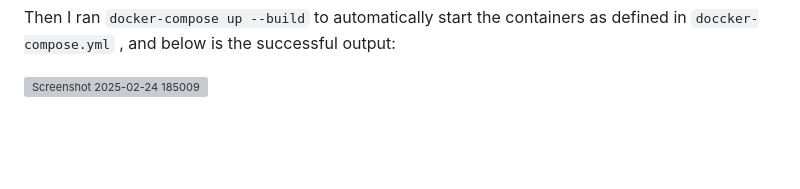
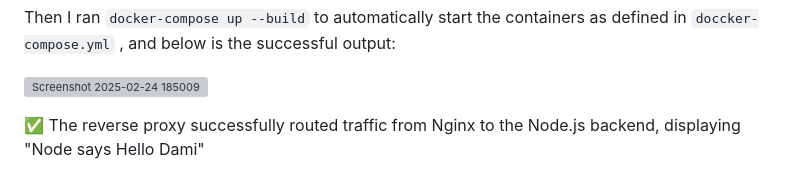
Before and after one commit to MrDamiAde/Nginx-Reverse-Proxy-Example, a Markdown page: README.md, the part around the change. GitHub-like rendering; blank space fills up the shorter version; grey boxes are pictures that could not be loaded.

````diff
--- a/README.md
+++ b/README.md
@@ -145,3 +145,5 @@ COPY nginx.conf /etc/nginx/nginx.conf
 Then I ran ``` docker-compose up --build ``` to automatically start the containers as defined in ``` doccker-compose.yml ``` , and below is the successful output:
 
 ![Screenshot 2025-02-24 185009](https://github.com/user-attachments/assets/5cb8cf0d-07bb-4e6c-ad96-0b01e2c67af6)
+
+✅ The reverse proxy successfully routed traffic from Nginx to the Node.js backend, displaying "Node says Hello Dami"
````
